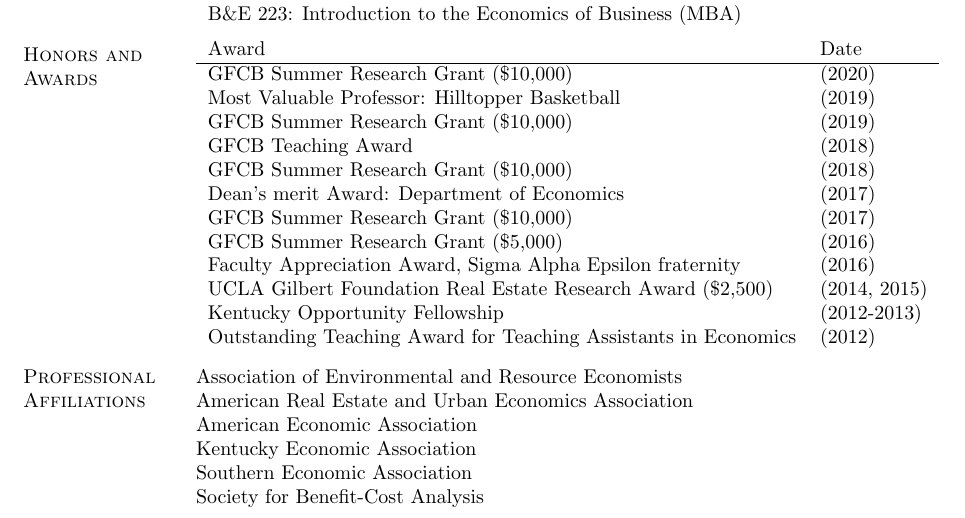
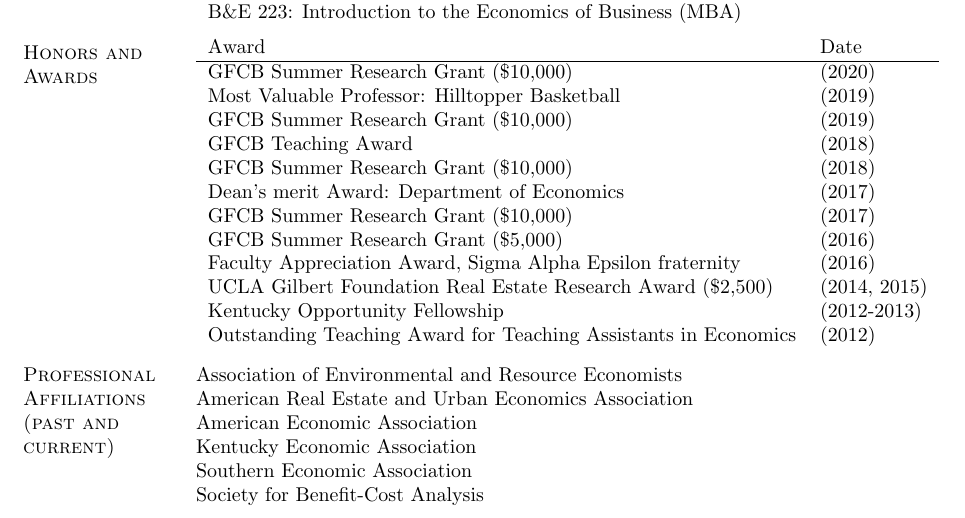
Before and after one commit to slocke0624/CV, a LaTeX CV (CV_Locke.tex): part of page 4 of 4, cut so that both start at the same text. Compiled offline with pdfLaTeX.

Commit message:
updated prof affiliations

```diff
--- a/CV_Locke.tex
+++ b/CV_Locke.tex
@@ -479,7 +479,7 @@ ECON 598: Independent Research/Environmental Economics     \\ %& (1 section)
 \end{tabular}
 
 
-\section{Professional Affiliations}
+\section{Professional Affiliations (past and current)}
  Association of Environmental and Resource Economists \\
  American Real Estate and Urban Economics Association \\
  American Economic Association \\
```
Also changed, not shown: CV_Locke.pdf.
